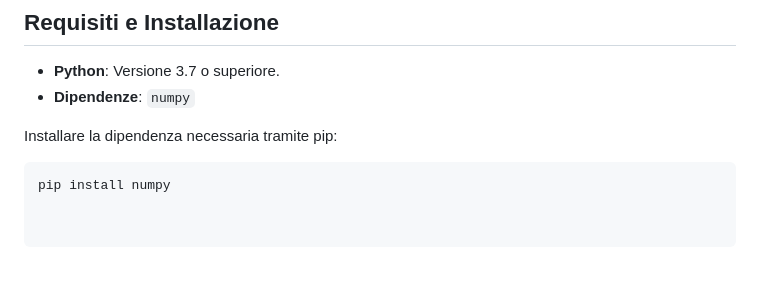
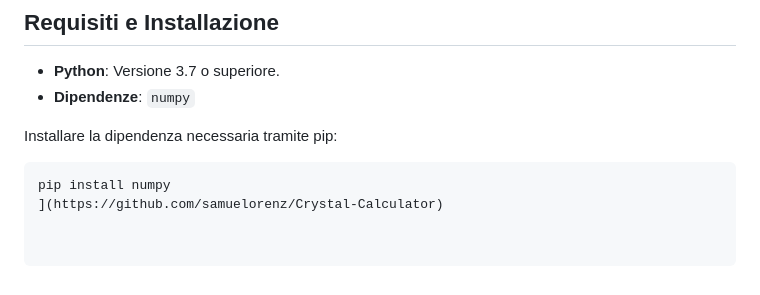
Before and after one commit to samuelorenz/Crystal-Calculator, a Markdown page: README.md, the part around one of its changes. Rendered like a GitHub page.

````diff
--- a/README.md
+++ b/README.md
@@ -91,3 +91,4 @@ L'applicazione adotta il design pattern **Model-View-Controller (MVC)**:
 Installare la dipendenza necessaria tramite pip:
 ```bash
 pip install numpy
+](https://github.com/samuelorenz/Crystal-Calculator)
````
Also changed, not shown: other parts of README.md (+1 -1 lines).
